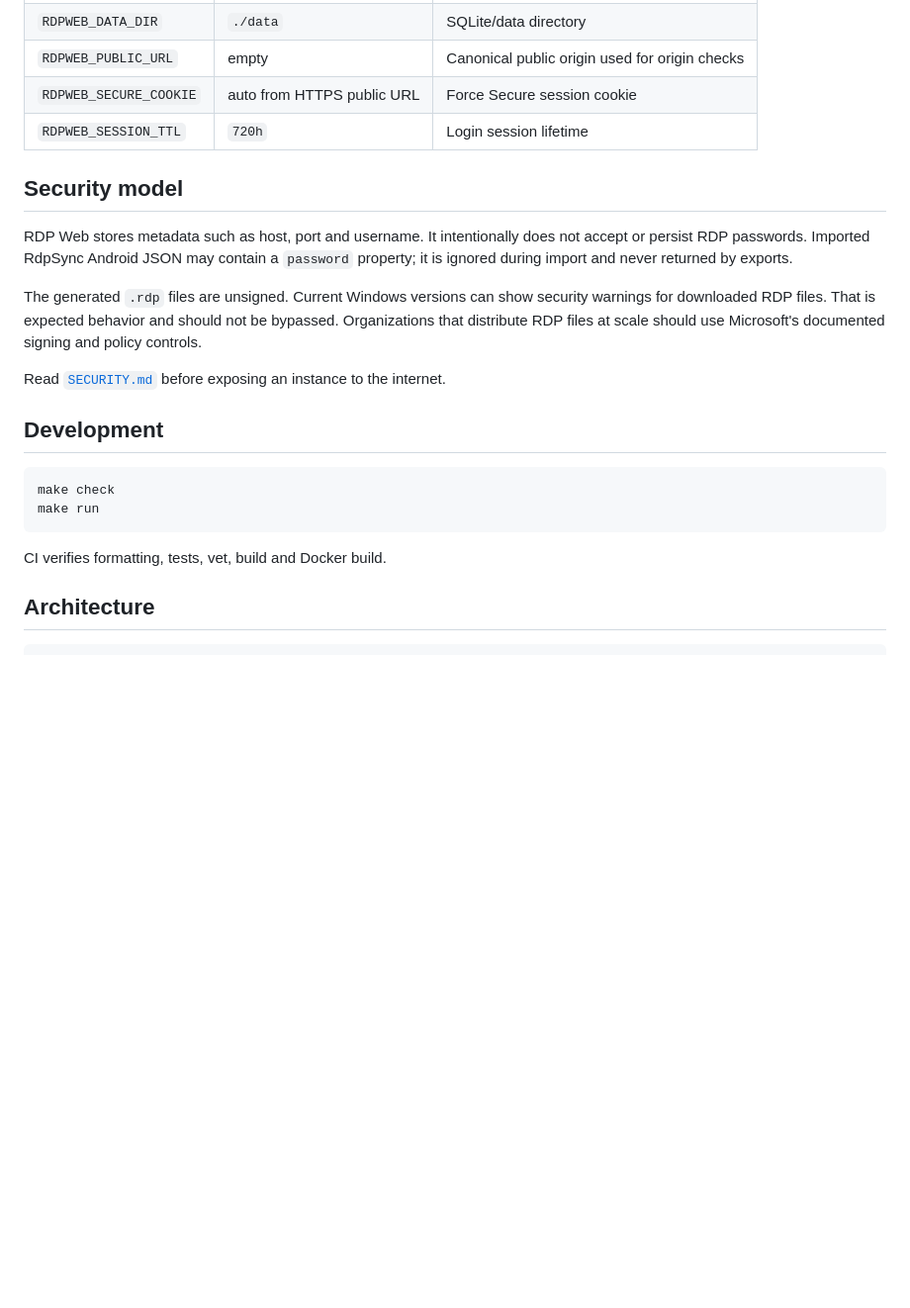
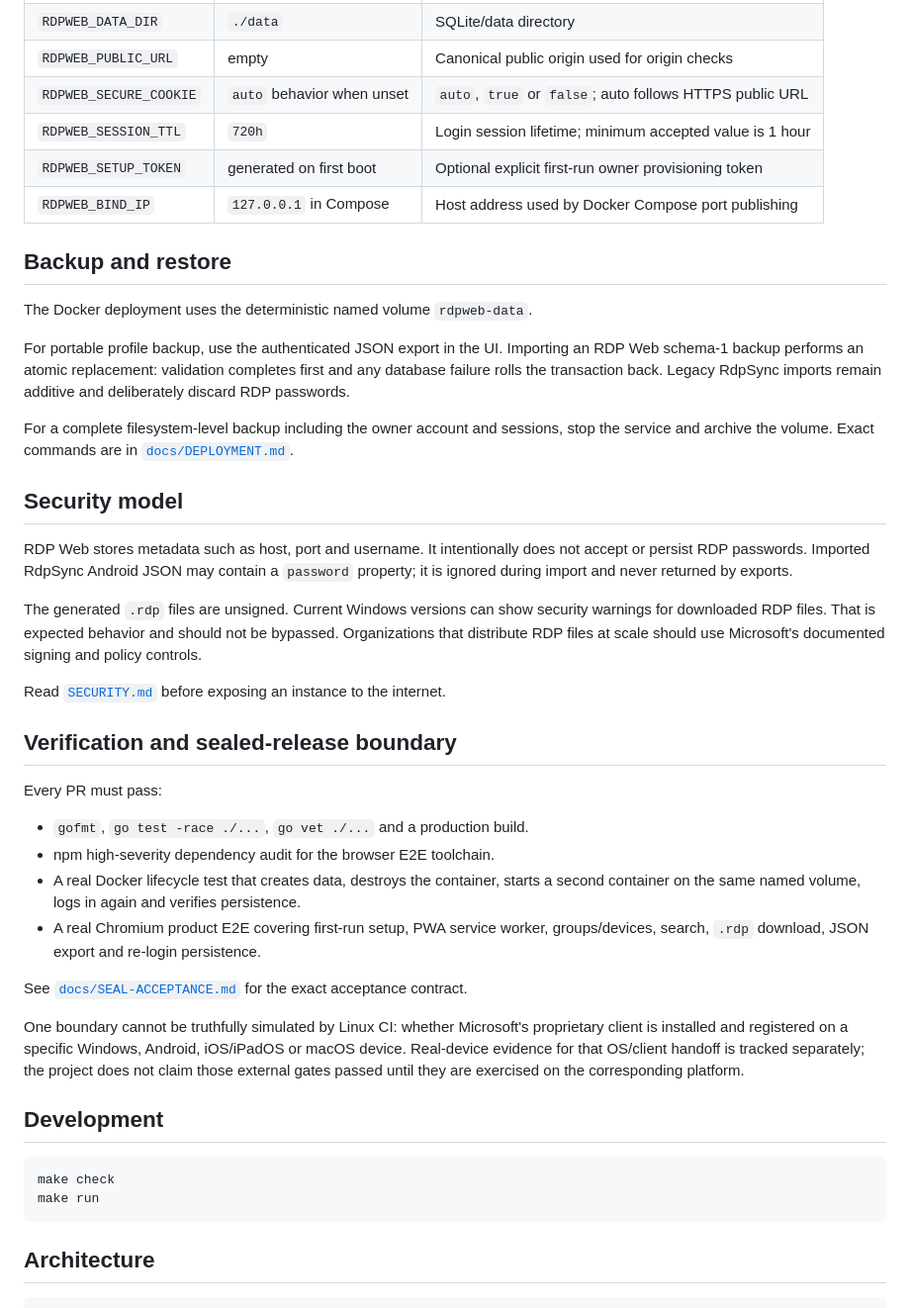
Before and after one commit to Shermanxwz/RDP-web, a Markdown page: README.md, the part around one of its changes. Shown at 99% size. Rendered like a GitHub page; blank space fills up the shorter version.

````diff
--- a/README.md
+++ b/README.md
@@ -57,8 +74,18 @@ Environment variables:
 | `RDPWEB_ADDR` | `:8080` | Listen address |
 | `RDPWEB_DATA_DIR` | `./data` | SQLite/data directory |
 | `RDPWEB_PUBLIC_URL` | empty | Canonical public origin used for origin checks |
-| `RDPWEB_SECURE_COOKIE` | auto from HTTPS public URL | Force Secure session cookie |
-| `RDPWEB_SESSION_TTL` | `720h` | Login session lifetime |
+| `RDPWEB_SECURE_COOKIE` | `auto` behavior when unset | `auto`, `true` or `false`; auto follows HTTPS public URL |
+| `RDPWEB_SESSION_TTL` | `720h` | Login session lifetime; minimum accepted value is 1 hour |
+| `RDPWEB_SETUP_TOKEN` | generated on first boot | Optional explicit first-run owner provisioning token |
+| `RDPWEB_BIND_IP` | `127.0.0.1` in Compose | Host address used by Docker Compose port publishing |
+
+## Backup and restore
+
+The Docker deployment uses the deterministic named volume `rdpweb-data`.
+
+For portable profile backup, use the authenticated JSON export in the UI. Importing an RDP Web schema-1 backup performs an atomic replacement: validation completes first and any database failure rolls the transaction back. Legacy RdpSync imports remain additive and deliberately discard RDP passwords.
+
+For a complete filesystem-level backup including the owner account and sessions, stop the service and archive the volume. Exact commands are in [`docs/DEPLOYMENT.md`](docs/DEPLOYMENT.md).
 
 ## Security model
 
@@ -68,14 +95,25 @@ The generated `.rdp` files are unsigned. Current Windows versions can show secur
 
 Read [`SECURITY.md`](SECURITY.md) before exposing an instance to the internet.
 
+## Verification and sealed-release boundary
+
+Every PR must pass:
+
+- `gofmt`, `go test -race ./...`, `go vet ./...` and a production build.
+- npm high-severity dependency audit for the browser E2E toolchain.
+- A real Docker lifecycle test that creates data, destroys the container, starts a second container on the same named volume, logs in again and verifies persistence.
+- A real Chromium product E2E covering first-run setup, PWA service worker, groups/devices, search, `.rdp` download, JSON export and re-login persistence.
+
+See [`docs/SEAL-ACCEPTANCE.md`](docs/SEAL-ACCEPTANCE.md) for the exact acceptance contract.
+
+One boundary cannot be truthfully simulated by Linux CI: whether Microsoft's proprietary client is installed and registered on a specific Windows, Android, iOS/iPadOS or macOS device. Real-device evidence for that OS/client handoff is tracked separately; the project does not claim those external gates passed until they are exercised on the corresponding platform.
+
 ## Development
 
 ```bash
 make check
 make run
 ```
-
-CI verifies formatting, tests, vet, build and Docker build.
 
 ## Architecture
 
````
Also changed, not shown: other parts of README.md (+28 -11 lines).
